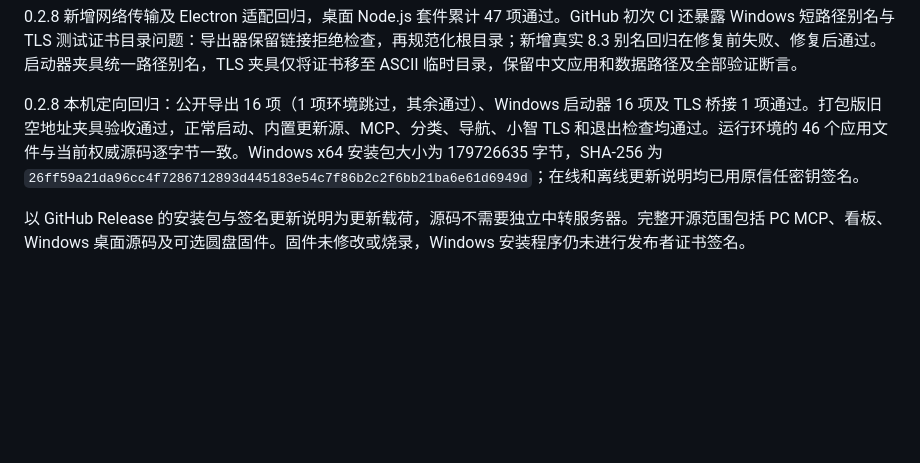
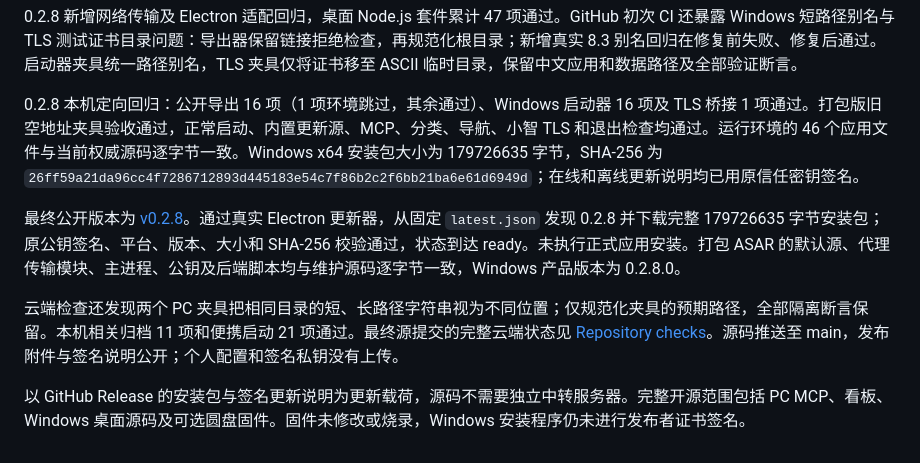
Before and after one commit to ArkFishingLab/EvoMyn, a Markdown page: docs/github-updates-20261022.md, the part around the change. Rendered like a GitHub page; blank space fills up the shorter version.

Commit message:
docs: record public GitHub update acceptance [skip ci]

```diff
--- a/docs/github-updates-20261022.md
+++ b/docs/github-updates-20261022.md
@@ -26,4 +26,8 @@ Windows 0.2.7 内置官方源 `https://github.com/clover-Saber/EvoMyn/releases/l
 
 0.2.8 本机定向回归：公开导出 16 项（1 项环境跳过，其余通过）、Windows 启动器 16 项及 TLS 桥接 1 项通过。打包版旧空地址夹具验收通过，正常启动、内置更新源、MCP、分类、导航、小智 TLS 和退出检查均通过。运行环境的 46 个应用文件与当前权威源码逐字节一致。Windows x64 安装包大小为 179726635 字节，SHA-256 为 `26ff59a21da96cc4f7286712893d445183e54c7f86b2c2f6bb21ba6e61d6949d`；在线和离线更新说明均已用原信任密钥签名。
 
+最终公开版本为 [v0.2.8](https://github.com/clover-Saber/EvoMyn/releases/tag/v0.2.8)。通过真实 Electron 更新器，从固定 `latest.json` 发现 0.2.8 并下载完整 179726635 字节安装包；原公钥签名、平台、版本、大小和 SHA-256 校验通过，状态到达 ready。未执行正式应用安装。打包 ASAR 的默认源、代理传输模块、主进程、公钥及后端脚本均与维护源码逐字节一致，Windows 产品版本为 0.2.8.0。
+
+云端检查还发现两个 PC 夹具把相同目录的短、长路径字符串视为不同位置；仅规范化夹具的预期路径，全部隔离断言保留。本机相关归档 11 项和便携启动 21 项通过。最终源提交的完整云端状态见 [Repository checks](https://github.com/clover-Saber/EvoMyn/actions/runs/39731483501)。源码推送至 main，发布附件与签名说明公开；个人配置和签名私钥没有上传。
+
 以 GitHub Release 的安装包与签名更新说明为更新载荷，源码不需要独立中转服务器。完整开源范围包括 PC MCP、看板、Windows 桌面源码及可选圆盘固件。固件未修改或烧录，Windows 安装程序仍未进行发布者证书签名。
```
Also changed, not shown: 1 other file.
